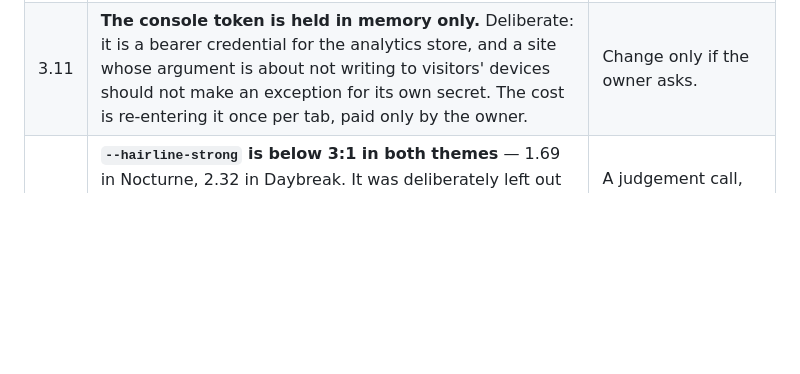
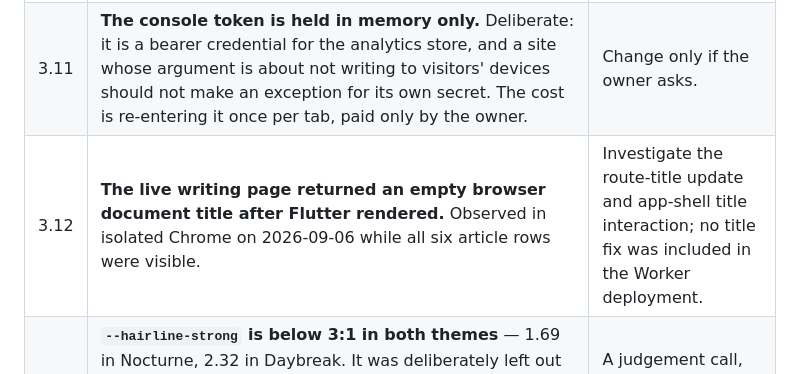
Before and after one commit to Asherbinyy/asherbinyy.github.io, a Markdown page: docs/11-OPEN-ISSUES.md, the part around the change. GitHub-like rendering; blank space fills up the shorter version.

```diff
--- a/docs/11-OPEN-ISSUES.md
+++ b/docs/11-OPEN-ISSUES.md
@@ -61,6 +61,7 @@ numbers and translations, and every row below is one of those.
 | 3.8 | **`05-TESTING.md`'s other accessibility tests are unimplemented.** Contrast is now covered exhaustively by `test/unit/app/theme/contrast_test.dart`, but `meetsGuideline(androidTapTargetGuideline)`, the "every interactive element exposes a semantic label" sweep, and full keyboard traversal on `/`, `/work` and `/privacy` have no tests. | Roadmap 3.3 owns these. Recorded here so 3.3 does not have to rediscover the gap. |
 | 3.10 | **The console's code-split lands in the JS output, not the WasmGC one.** `fvm flutter build web --wasm` emits `main.dart.js_1.part.js` — a real 9.2KB deferred chunk on the JavaScript fallback path — but a single `main.dart.wasm` with no separate part. So a browser on the WasmGC path downloads the dashboard whether or not it ever reaches the gate. Roadmap 2.5's "code-split" is met on one of the two outputs. | Not fixable from application code; it is a WasmGC deferred-loading limitation. Re-check when the SDK gains split output. |
 | 3.11 | **The console token is held in memory only.** Deliberate: it is a bearer credential for the analytics store, and a site whose argument is about not writing to visitors' devices should not make an exception for its own secret. The cost is re-entering it once per tab, paid only by the owner. | Change only if the owner asks. |
+| 3.12 | **The live writing page returned an empty browser document title after Flutter rendered.** Observed in isolated Chrome on 2026-09-06 while all six article rows were visible. | Investigate the route-title update and app-shell title interaction; no title fix was included in the Worker deployment. |
 | 3.9 | **`--hairline-strong` is below 3:1 in both themes** — 1.69 in Nocturne, 2.32 in Daybreak. It was deliberately left out of the contrast suite: it draws structural rules and panel edges, which WCAG 1.4.11 treats as decoration rather than information identifying a component, and where an edge does carry state the focus ring carries it. | A judgement call, not an oversight. Revisit in 3.3 if the audit disagrees. |
 
 ---
```
Also changed, not shown: docs/worklog/2026-09-06-09-milestone-two-worker-release.md (+2 -0 lines).
